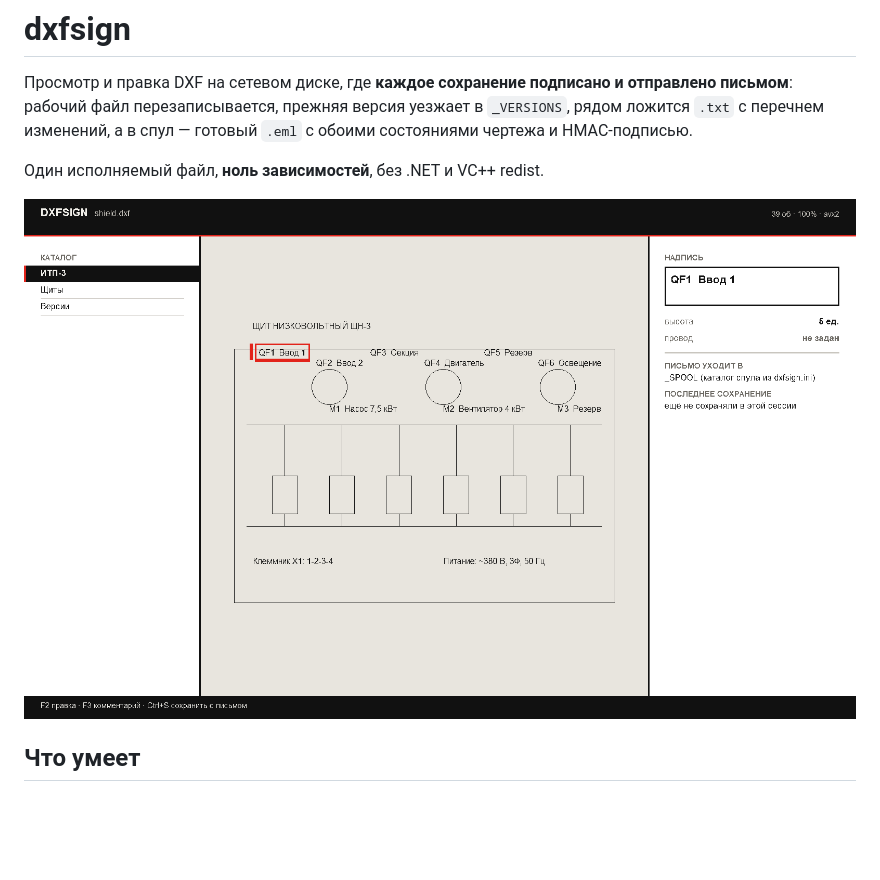
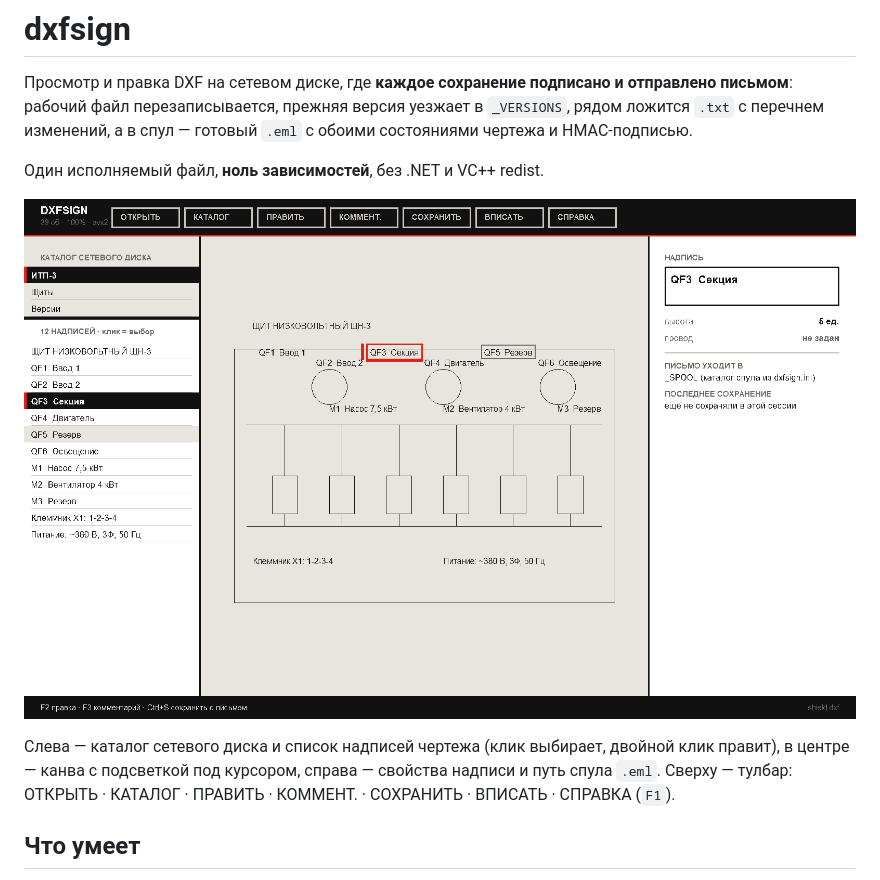
Before and after one commit to kostyk348/dxfsign, a Markdown page: README.md, the part around one of its changes. GitHub-like rendering; pictures changed too: docs/img/frame.png; blank space fills up the shorter version.

```diff
--- a/README.md
+++ b/README.md
@@ -7,6 +7,10 @@
 Один исполняемый файл, **ноль зависимостей**, без .NET и VC++ redist.
 
 ![окно](docs/img/frame.png)
+
+Слева — каталог сетевого диска и список надписей чертежа (клик выбирает, двойной клик правит),
+в центре — канва с подсветкой под курсором, справа — свойства надписи и путь спула `.eml`.
+Сверху — тулбар: ОТКРЫТЬ · КАТАЛОГ · ПРАВИТЬ · КОММЕНТ. · СОХРАНИТЬ · ВПИСАТЬ · СПРАВКА (`F1`).
 
 ## Что умеет
 
```
Also changed, not shown: other parts of README.md (+3 -1 lines), docs/spec.md (+20 -1 lines), docs/img/help.png (added), docs/img/modal-comment.png, docs/img/modal.png, 3 other files.
